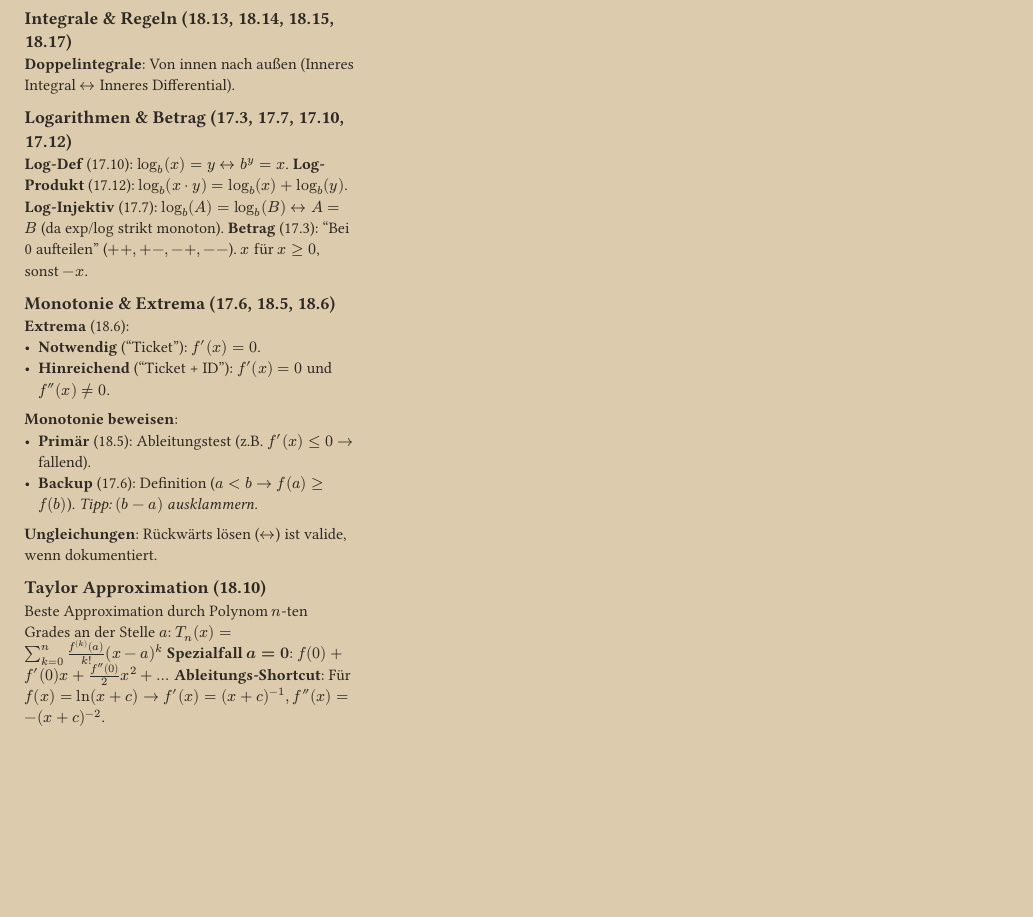
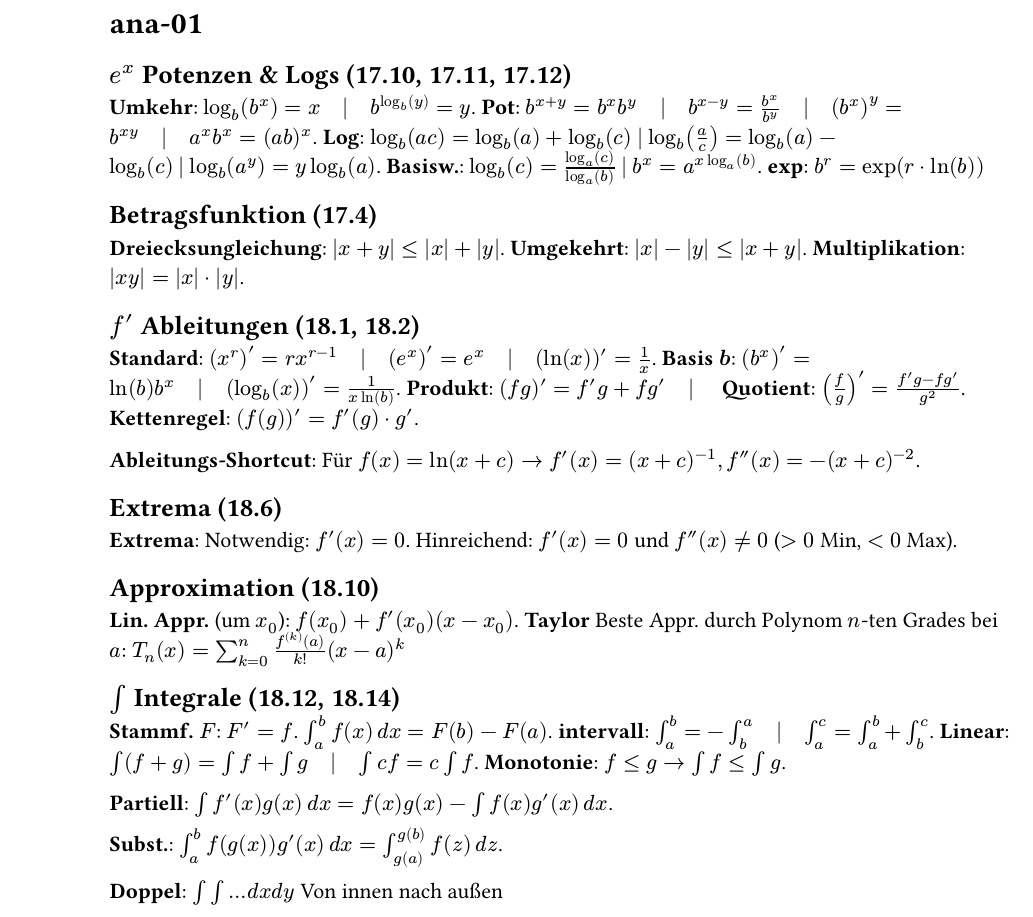
Before and after one commit to tsxoxo/hpi-s1-math--cheatsheet, a Typst document (ana-01.typ): part of the page, cut at the place of the change, the shorter picture padded with empty space. Compiled offline with Typst 0.15.

Commit message:
concat; finish modules linear algebra and analysis

```diff
--- a/ana-01.typ
+++ b/ana-01.typ
@@ -1,36 +1,52 @@
-// linear_algebra.typ
 #import "template.typ": *
 
-// Apply the template to the whole document
-#show: cheatsheet
+= ana-01
 
-== Integrale & Regeln (18.13, 18.14, 18.15, 18.17)
-// *Konstante ziehen* (18.14): $int c dot f(x) thin d x = c dot int f(x) thin d x$.
-// *Standard* (18.13): $int 1/x thin d x = ln(|x|) quad | quad int ln(x) thin d x = x(ln(x) - 1)$.
-// *Partiell* (18.15): $int f'(x) g(x) thin d x = f(x) g(x) - int f(x) g'(x) thin d x$.
-// *Subst.* (18.17): $int_a^b f(g(x)) g'(x) thin d x = int_(g(a))^(g(b)) f(z) thin d z$.
-*Doppelintegrale*: Von innen nach außen (Inneres Integral $arrow.l.r$ Inneres
-Differential).
+== $e^x$ Potenzen & Logs (17.10, 17.11, 17.12)
+*Umkehr*: $log_b (b^x) = x quad | quad b^(log_b (y)) = y$. *Pot*:
+$b^(x+y) = b^x b^y quad | quad b^(x-y) = b^x / b^y quad | quad (b^x)^y = b^(x y) quad | quad a^x b^x = (a b)^x$.
+*Log*:
+$log_b (a c) = log_b (a) + log_b (c) med | med log_b (a/c) = log_b (a) - log_b (c) med | med log_b (a^y) = y log_b (a)$.
+*Basisw.*:
+$log_b (c) = (log_a (c)) / ( log_a (b) ) med | med b^x = a^(x log_a (b))$.
+*exp*: $b^r = exp(r dot ln(b))$
 
-== Logarithmen & Betrag (17.3, 17.7, 17.10, 17.12)
-*Log-Def* (17.10): $log_b (x) = y arrow.l.r b^y = x$. *Log-Produkt* (17.12):
-$log_b (x dot y) = log_b (x) + log_b (y)$. *Log-Injektiv* (17.7):
-$log_b (A) = log_b (B) arrow.l.r A = B$ (da exp/log strikt monoton). *Betrag*
-(17.3): "Bei 0 aufteilen" ($++, +-, -+, --$). $x$ für $x >= 0$, sonst $-x$.
+== Betragsfunktion (17.4)
+*Dreiecksungleichung*: $|x+y| <= |x| + |y|$. *Umgekehrt*: $|x| - |y| <= |x+y|$.
+*Multiplikation*: $|x y| = |x| dot |y|$.
 
-== Monotonie & Extrema (17.6, 18.5, 18.6)
-*Extrema* (18.6):
-- *Notwendig* ("Ticket"): $f'(x) = 0$.
-- *Hinreichend* ("Ticket + ID"): $f'(x) = 0$ und $f''(x) eq.not 0$.
-*Monotonie beweisen*:
-- *Primär* (18.5): Ableitungstest (z.B. $f'(x) <= 0 arrow.r$ fallend).
-- *Backup* (17.6): Definition ($a < b arrow.r f(a) >= f(b)$). _Tipp: $(b-a)$
-    ausklammern._
-*Ungleichungen*: Rückwärts lösen ($arrow.l.r$) ist valide, wenn dokumentiert.
+== $f'$ Ableitungen (18.1, 18.2)
+*Standard*:
+$(x^r)' = r x^(r-1) quad | quad (e^x)' = e^x quad | quad (ln(x))' = 1/x$. *Basis
+$b$*: $(b^x)' = ln(b) b^x quad | quad (log_b (x))' = 1/(x ln(b))$. *Produkt*:
+$(f g)' = f'g + f g' quad | quad$ *Quotient*: $(f/g)' = (f'g - f g')/g^2$.
+*Kettenregel*: $(f(g))' = f'(g) dot g'$.
 
-== Taylor Approximation (18.10)
-Beste Approximation durch Polynom $n$-ten Grades an der Stelle $a$:
-$T_n (x) = sum_(k=0)^n (f^((k))(a)) / k! (x - a)^k$
-*Spezialfall $a = 0$*: $f(0) + f'(0)x + (f''(0))/2 x^2 + ...$
 *Ableitungs-Shortcut*: Für
 $f(x) = ln(x+c) arrow.r f'(x) = (x+c)^(-1), f''(x) = -(x+c)^(-2)$.
+
+== Extrema (18.6)
+*Extrema*: Notwendig: $f'(x)=0$. Hinreichend: $f'(x)=0$ und $f''(x) eq.not 0$
+($>0$ Min, $<0$ Max).
+
+== Approximation (18.10)
+*Lin. Appr.* (um $x_0$): $f(x_0) + f'(x_0)(x - x_0)$. *Taylor* Beste Appr. durch
+Polynom $n$-ten Grades bei $a$:
+$T_n (x) = sum_(k=0)^n (f^((k))(a)) / k! (x - a)^k$
+// *Spezialfall $a = 0$*: $f(0) + f'(0)x + (f''(0))/2 x^2 + ...$
+
+== $integral$ Integrale (18.12, 18.14)
+*Stammf.* $F$: $F'=f$. $integral_a^b f(x) thin d x = F(b) - F(a)$. *intervall*:
+$integral_a^b = -integral_b^a quad | quad integral_a^c = integral_a^b + integral_b^c$.
+*Linear*:
+$integral (f+g) = integral f + integral g quad | quad integral c f = c integral f$.
+*Monotonie*: $f <= g arrow.r integral f <= integral g$.
+
+
+*Partiell*:
+$integral f'(x) g(x) thin d x = f(x) g(x) - integral f(x) g'(x) thin d x$.
+
+*Subst.*:
+$integral_a^b f(g(x)) g'(x) thin d x = integral_(g(a))^(g(b)) f(z) thin d z$.
+
+*Doppel*: $integral integral ... d x d y$ Von innen nach außen
```
Also changed, not shown: ana-02.typ (added, +59 -0 lines), linalg-01.typ (+12 -14 lines), linalg-02.typ (+9 -9 lines), linalg-03.typ (+12 -16 lines), linalg-04.typ (+1 -6 lines), main.typ (added, +10 -0 lines), template.typ (+2 -4 lines).
